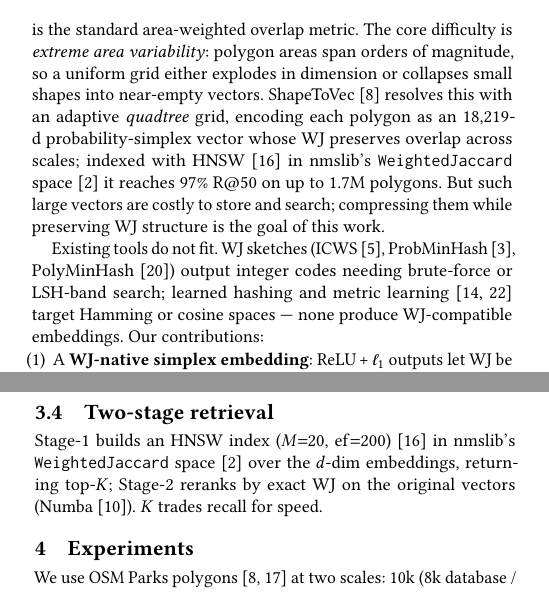
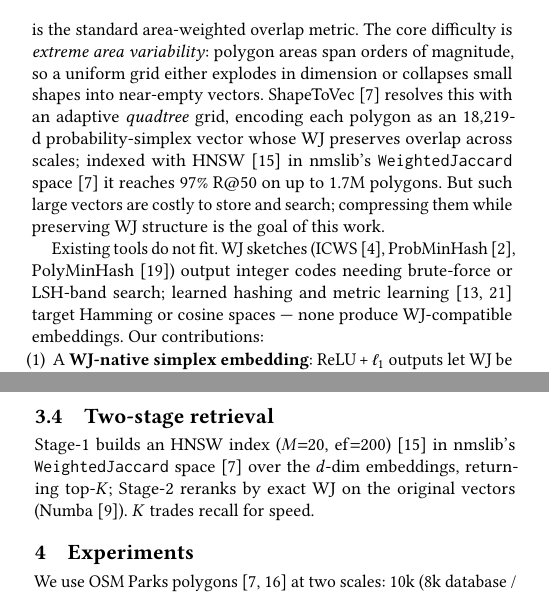
Before and after one commit to ruban-ai/polygon-ann-ml-embeddings, a LaTeX paper (paper/main_distill.tex): two parts of the columns of pages 1 and 2 of 4, joined at a grey line, cut so that both start at the same text. Compiled offline with pdfLaTeX.

Commit message:
auto: main_distill.tex

```diff
--- a/paper/main_distill.tex
+++ b/paper/main_distill.tex
@@ -100,7 +100,7 @@ uniform grid either explodes in dimension or collapses small shapes into
 near-empty vectors. ShapeToVec~\cite{shape2vec} resolves this with an adaptive
 \emph{quadtree} grid, encoding each polygon as an 18{,}219-d probability-simplex
 vector whose WJ preserves overlap across scales; indexed with HNSW~\cite{hnsw20}
-in nmslib's \texttt{WeightedJaccard} space~\cite{boytsov13} it reaches $97\%$ R@50
+in nmslib's \texttt{WeightedJaccard} space~\cite{shape2vec} it reaches $97\%$ R@50
 on up to 1.7M polygons. But such large vectors are costly to store and search;
 compressing them while preserving WJ structure is the goal of this work.
 
@@ -236,7 +236,7 @@ to any width; the smallest already dominates (\S\ref{sec:exp}).
 
 \subsection{Two-stage retrieval}
 Stage-1 builds an HNSW index ($M{=}20$, $\mathrm{ef}{=}200$)~\cite{hnsw20} in
-nmslib's \texttt{WeightedJaccard} space~\cite{boytsov13} over the $d$-dim
+nmslib's \texttt{WeightedJaccard} space~\cite{shape2vec} over the $d$-dim
 embeddings, returning top-$K$; Stage-2 reranks by exact WJ on the original vectors
 (Numba~\cite{lam15}). $K$ trades recall for speed.
 
```
Also changed, not shown: paper/main_distill.tex (4 more changed lines).
